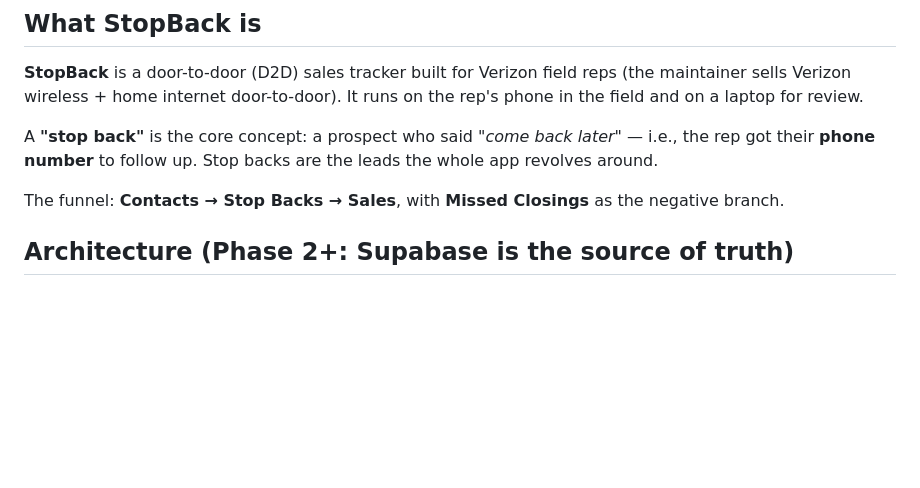
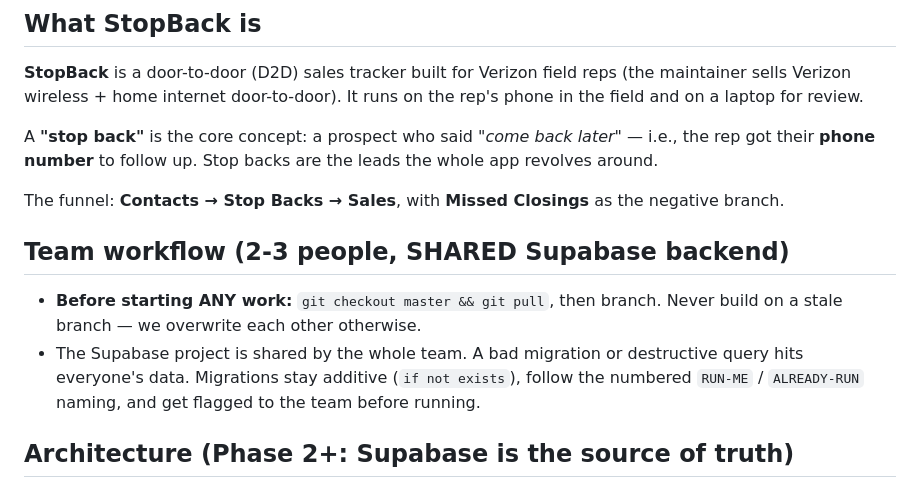
Before and after one commit to willkeeler101/Stopback, a Markdown page: CLAUDE.md, the part around the change. Drawn GitHub-style; blank space fills up the shorter version.

Commit message:
Document team workflow: fresh master first, shared Supabase caution
Co-Authored-By: Claude Fable 5 <noreply@anthropic.com>

```diff
--- a/CLAUDE.md
+++ b/CLAUDE.md
@@ -13,6 +13,14 @@ the whole app revolves around.
 
 The funnel: **Contacts → Stop Backs → Sales**, with **Missed Closings** as the
 negative branch.
+
+## Team workflow (2-3 people, SHARED Supabase backend)
+- **Before starting ANY work:** `git checkout master && git pull`, then branch.
+  Never build on a stale branch — we overwrite each other otherwise.
+- The Supabase project is shared by the whole team. A bad migration or
+  destructive query hits everyone's data. Migrations stay additive
+  (`if not exists`), follow the numbered `RUN-ME` / `ALREADY-RUN` naming, and
+  get flagged to the team before running.
 
 ## Architecture (Phase 2+: Supabase is the source of truth)
 - **Multi-user app**: Supabase Auth (email/password) + Postgres + RLS.
```
